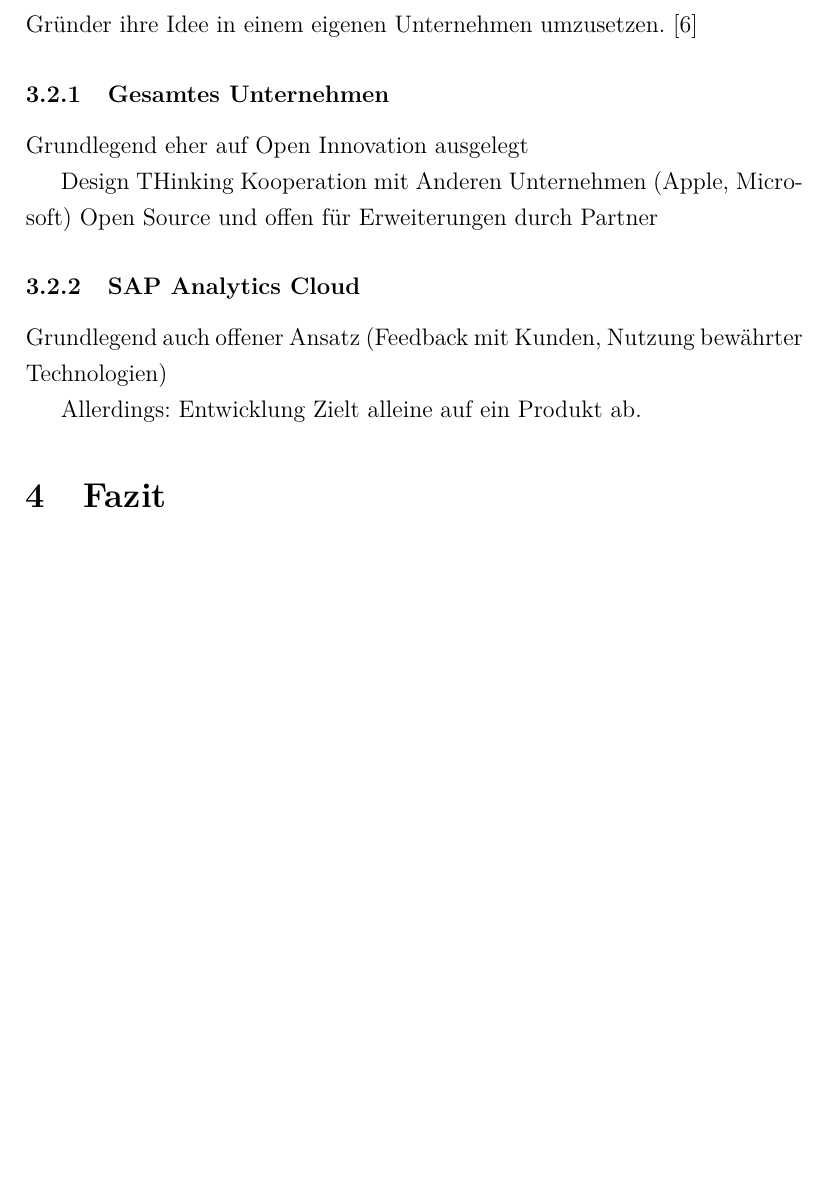
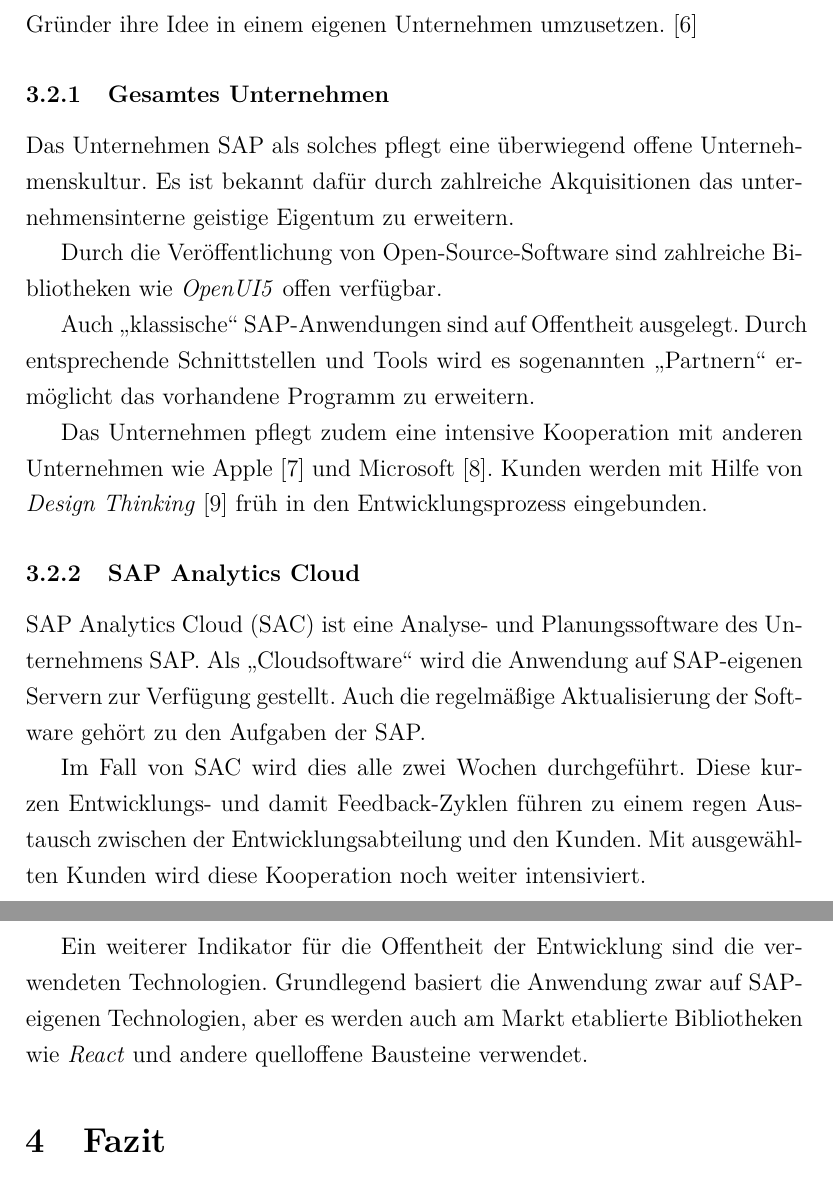
Before and after one commit to deeKay93/closedInnovation, a LaTeX paper (seminararbeit.tex, which reads content/03_Beispiele.tex): part of page 13 of 14 before the commit and two parts of pages 13 and 14 of 15 after it, the two joined at a grey line, cut so that both start at the same text, the shorter picture padded with empty space. Compiled offline with pdfLaTeX.

Commit message:
SAP Ausführlich

```diff
--- a/content/03_Beispiele.tex
+++ b/content/03_Beispiele.tex
@@ -56,17 +56,30 @@
 Daraufhin entschlossen sich die fünf SAP-Gründer ihre Idee in einem eigenen Unternehmen umzusetzen. \cite{SAPCompa72:online}
 
 \subsubsection{Gesamtes Unternehmen}\label{sec:beispiele-sap-gesamt}
-Grundlegend eher auf Open Innovation ausgelegt
+Das Unternehmen SAP als solches pflegt eine überwiegend offene Unternehmenskultur.
+Es ist bekannt dafür durch zahlreiche Akquisitionen das unternehmensinterne geistige Eigentum zu erweitern.
 
-Design THinking
-Kooperation mit Anderen Unternehmen (Apple, Microsoft)
-Open Source und offen für Erweiterungen durch Partner
+Durch die Veröffentlichung von Open-Source-Software sind zahlreiche Bibliotheken wie \textit{OpenUI5} offen verfügbar.
+
+Auch \enquote{klassische} SAP-Anwendungen sind auf Offentheit ausgelegt.
+Durch entsprechende Schnittstellen und Tools wird es sogenannten \enquote{Partnern}
+ermöglicht das vorhandene Programm zu erweitern.
+
+Das Unternehmen pflegt zudem eine intensive Kooperation mit anderen Unternehmen
+wie Apple \cite{Appleund81:online} und Microsoft \cite{Microsof58:online}.
+Kunden werden mit Hilfe von \textit{Design Thinking} \cite{SAPDesig64:online} früh in den Entwicklungsprozess eingebunden.
 
 
 
 \subsubsection{SAP Analytics Cloud}\label{sec:beispiele-sap-sac}
+\ac{sac} ist eine Analyse- und Planungssoftware des Unternehmens SAP.
+Als \enquote{Cloudsoftware} wird die Anwendung auf SAP-eigenen Servern zur Verfügung gestellt.
+Auch die regelmäßige Aktualisierung der Software gehört zu den Aufgaben der SAP.
 
-Grundlegend auch offener Ansatz
-(Feedback mit Kunden, Nutzung bewährter Technologien)
+Im Fall von \ac{sac} wird dies alle zwei Wochen durchgeführt.
+Diese kurzen Entwicklungs- und damit Feedback-Zyklen führen zu einem regen Austausch zwischen der Entwicklungsabteilung und den Kunden.
+Mit ausgewählten Kunden wird diese Kooperation noch weiter intensiviert.
 
-Allerdings: Entwicklung Zielt alleine auf ein Produkt ab.
+Ein weiterer Indikator für die Offentheit der Entwicklung sind die verwendeten Technologien.
+Grundlegend basiert die Anwendung zwar auf SAP-eigenen Technologien,
+aber es werden auch am Markt etablierte Bibliotheken wie \textit{React} und andere quelloffene Bausteine verwendet.
```
Also changed, not shown: additionals/acronyms.tex (+1 -0 lines), bibliography.bib (+28 -0 lines), content/01_Grundlagen.tex (+0 -5 lines), content/03_Beispiele.tex (4 more changed lines).
